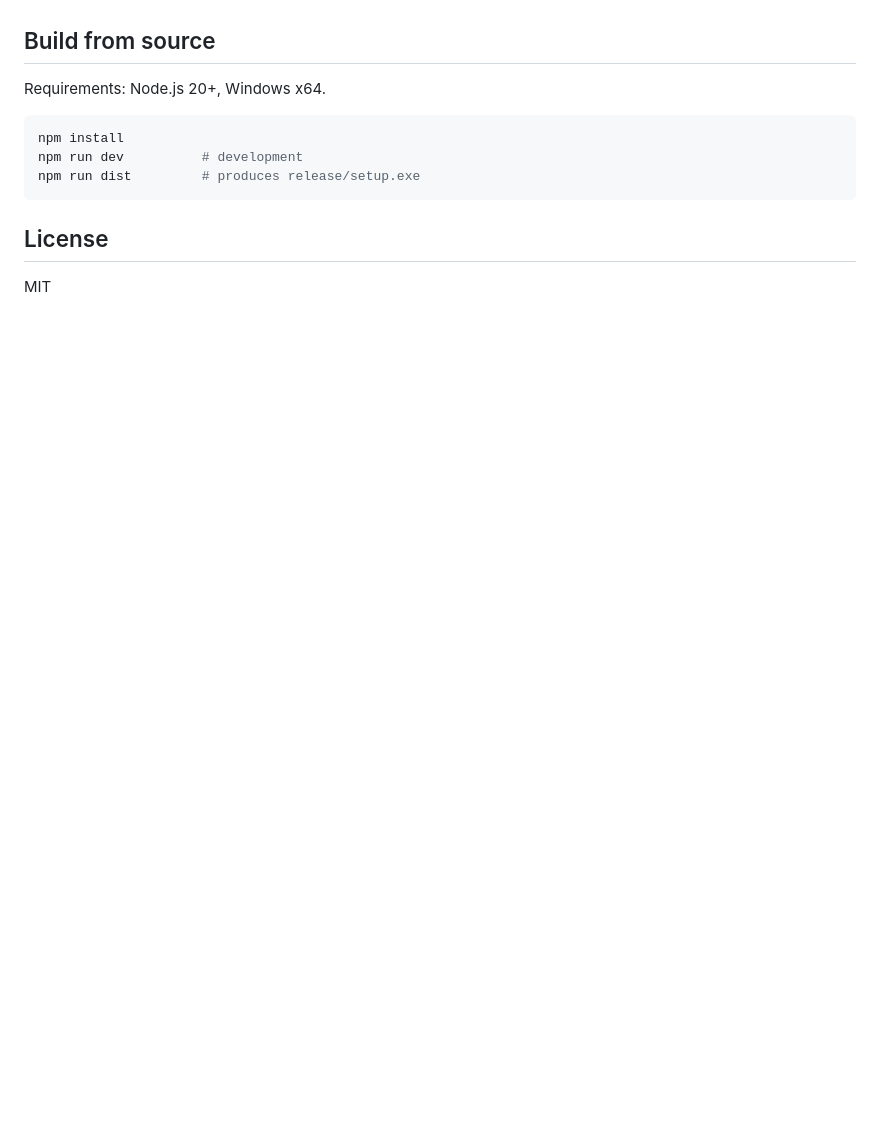
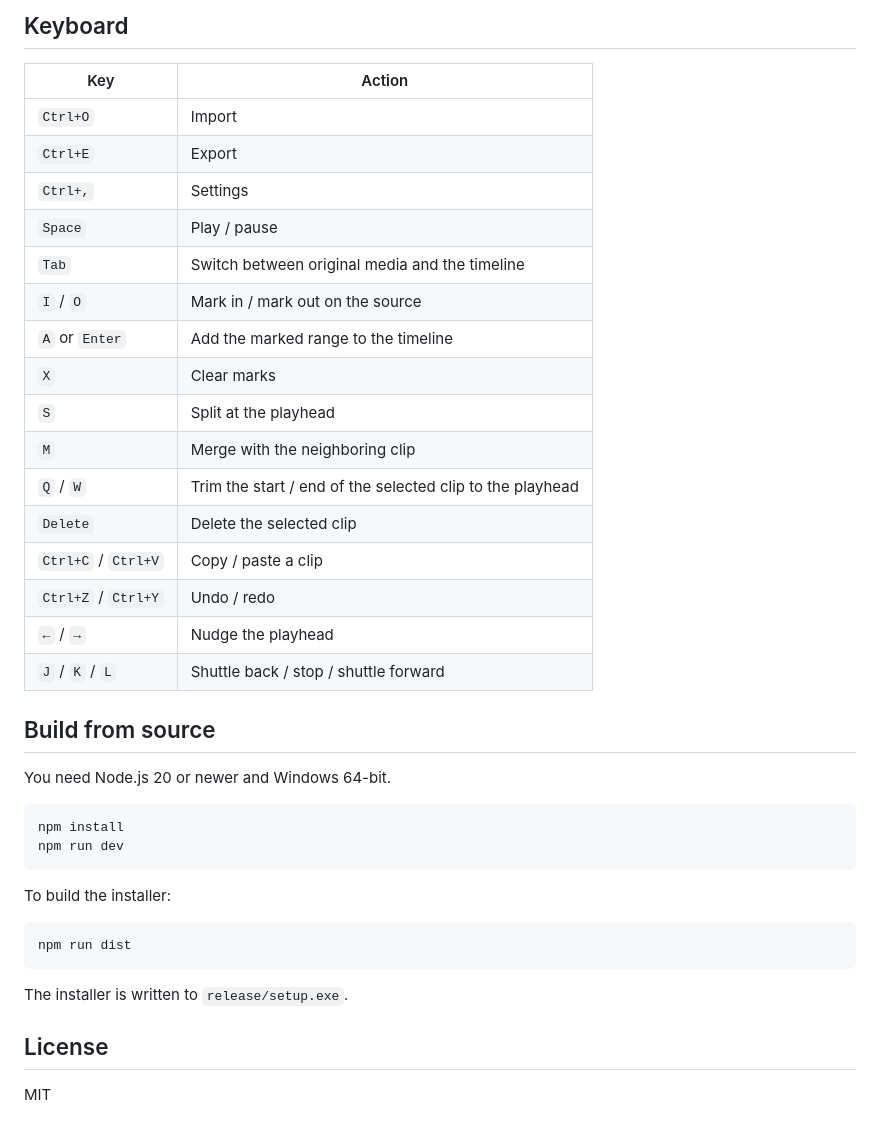
Before and after one commit to DortCeL/EZ-Clip, a Markdown page: README.md, the part around one of its changes. Rendered like a GitHub page; blank space fills up the shorter version.

````diff
--- a/README.md
+++ b/README.md
@@ -12,13 +42,40 @@ Exports save to your **Videos/Ez-clip** folder by default (changeable in Setting
+## Keyboard
+
+| Key | Action |
+| --- | --- |
+| `Ctrl+O` | Import |
+| `Ctrl+E` | Export |
+| `Ctrl+,` | Settings |
+| `Space` | Play / pause |
+| `Tab` | Switch between original media and the timeline |
+| `I` / `O` | Mark in / mark out on the source |
+| `A` or `Enter` | Add the marked range to the timeline |
+| `X` | Clear marks |
+| `S` | Split at the playhead |
+| `M` | Merge with the neighboring clip |
+| `Q` / `W` | Trim the start / end of the selected clip to the playhead |
+| `Delete` | Delete the selected clip |
+| `Ctrl+C` / `Ctrl+V` | Copy / paste a clip |
+| `Ctrl+Z` / `Ctrl+Y` | Undo / redo |
+| `←` / `→` | Nudge the playhead |
+| `J` / `K` / `L` | Shuttle back / stop / shuttle forward |
 
 ## Build from source
 
-Requirements: Node.js 20+, Windows x64.
+You need Node.js 20 or newer and Windows 64-bit.
 
 ```bash
 npm install
-npm run dev          # development
-npm run dist         # produces release/setup.exe
+npm run dev
 ```
+
+To build the installer:
+
+```bash
+npm run dist
+```
+
+The installer is written to `release/setup.exe`.
 
 ## License
 
````
Also changed, not shown: other parts of README.md (+35 -5 lines), resources/screenshot.png (added).
